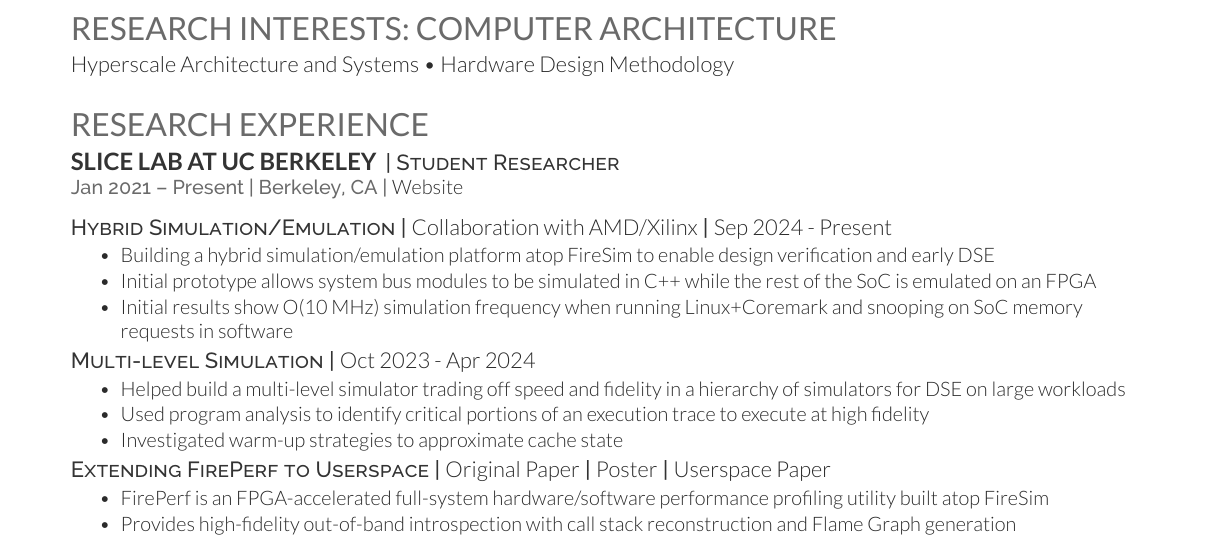
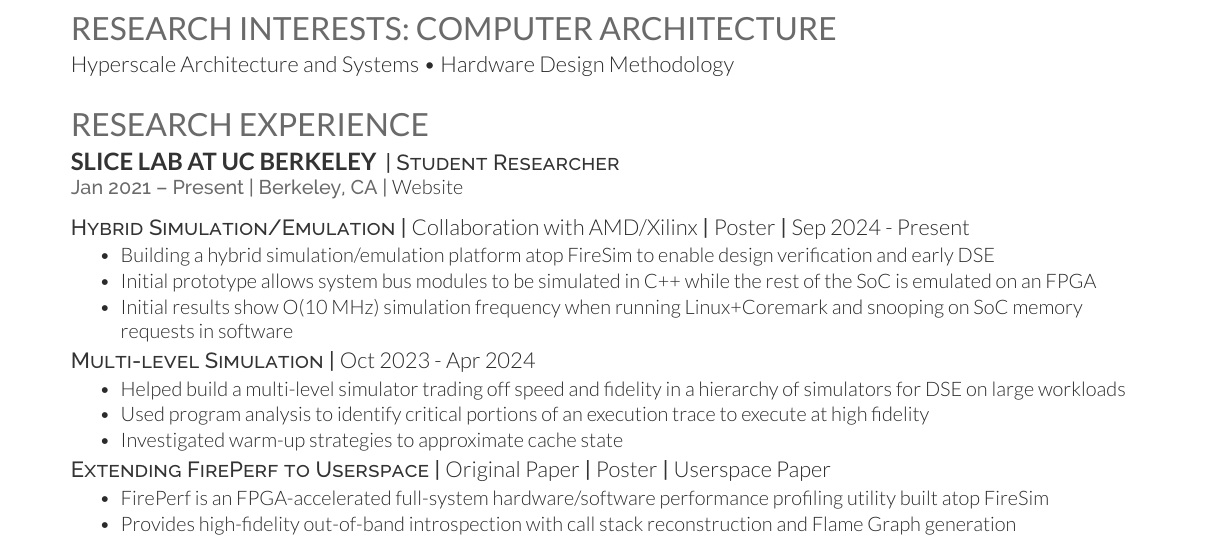
Before and after one commit to raghav-g13/cv, a LaTeX CV (LaTeX/main.tex): part of page 1 of 3, cut so that both start at the same text. Compiled offline with XeLaTeX.

Commit message:
Add Hybrid Sim Poster

```diff
--- a/LaTeX/main.tex
+++ b/LaTeX/main.tex
@@ -141,7 +141,7 @@ Hardware Design Methodology
 
 \vspace{\topsep} % Hacky fix for awkward extra vertical space
 
-\descript{Hybrid Simulation/Emulation | {\bf Collaboration with AMD/Xilinx} | {\bf Sep 2024 - Present}}
+\descript{Hybrid Simulation/Emulation | {\bf Collaboration with AMD/Xilinx} | \href{https://docs.google.com/gview?url=https://github.com/Quizenger/cv/raw/main/resources/Hybrid_Sim_Poster.pdf}{\bf Poster} | {\bf Sep 2024 - Present}}
 {\normalsize
 \begin{tightemize}
 \item Building a hybrid simulation/emulation platform atop FireSim to enable design verification and early DSE
```
